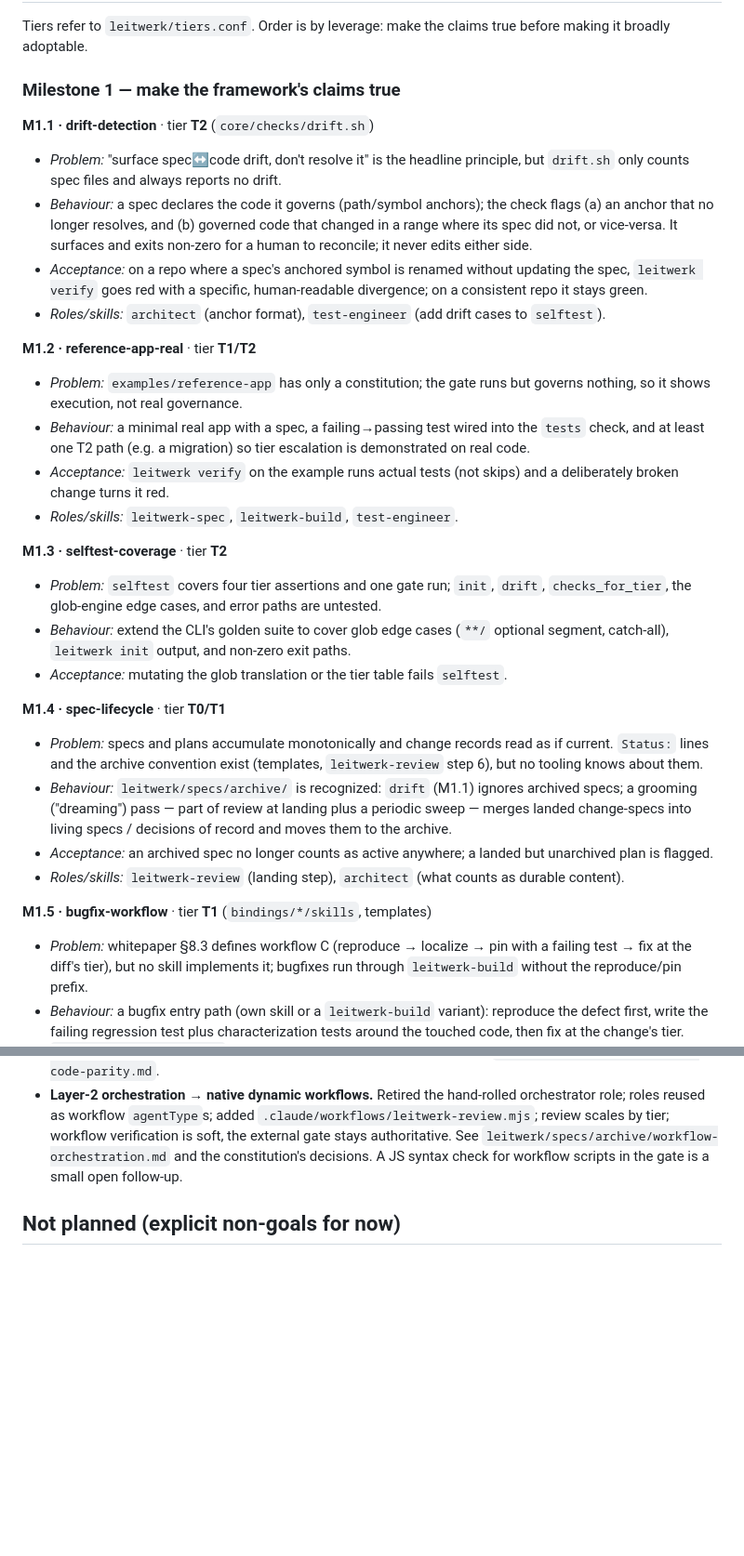
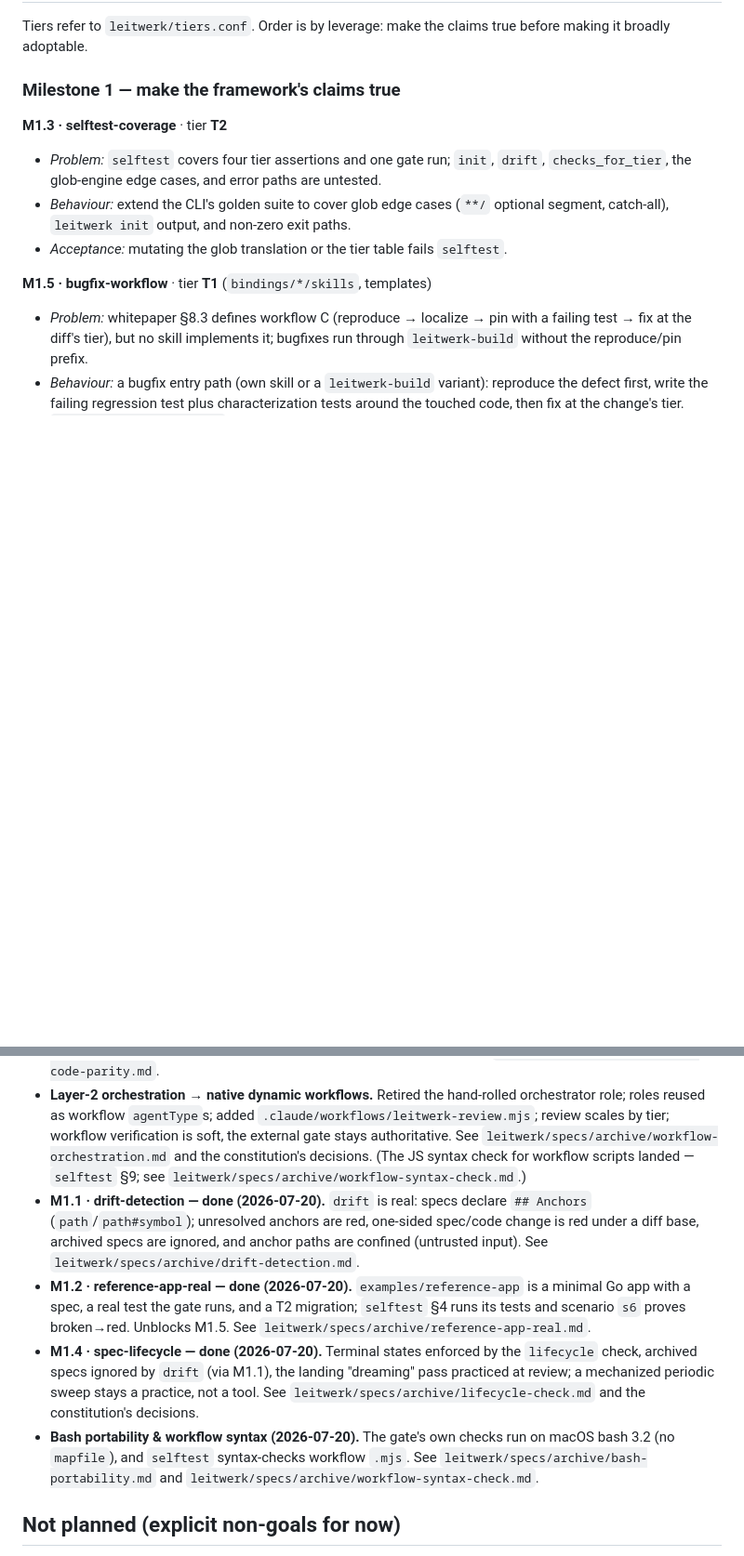
Before and after one commit to cf-sewe/leitwerk-devkit, a Markdown page: leitwerk/roadmap.md, 2 parts joined by grey strips. Shown at 93% size. Rendered like a GitHub page; blank space fills up the shorter version.

Commit message:
Roadmap + constitution: record the landed milestones (human-approved)
Human-owned files, applied via the audited staged-copy route on the human's
in-session approval (they chose "apply both").

roadmap.md — M1.1 (drift-detection), M1.2 (reference-app-real), and M1.4
(spec-lifecycle) move from the backlog to "Recently decided (done)"; the
workflow-orchestration "JS syntax check" follow-up is marked landed. Added a
bullet for the bash-portability and workflow-syntax hardening.

constitution.md — "Roles in play": the CLI now handles untrusted input (drift
parses spec content, M1.1), so `security-reviewer` now applies to gate code
that reads input. This is the threshold the previous note deferred the role to.

Docs only (T0). leitwerk verify --tier T2: green.

Co-Authored-By: Claude Fable 5 <noreply@anthropic.com>

```diff
--- a/leitwerk/roadmap.md
+++ b/leitwerk/roadmap.md
@@ -38,29 +38,6 @@ before making it broadly adoptable.
 
 ### Milestone 1 — make the framework's claims true
 
-**M1.1 · drift-detection** · tier **T2** (`core/checks/drift.sh`)
-- *Problem:* "surface spec↔code drift, don't resolve it" is the headline
-  principle, but `drift.sh` only counts spec files and always reports no drift.
-- *Behaviour:* a spec declares the code it governs (path/symbol anchors); the
-  check flags (a) an anchor that no longer resolves, and (b) governed code that
-  changed in a range where its spec did not, or vice-versa. It surfaces and
-  exits non-zero for a human to reconcile; it never edits either side.
-- *Acceptance:* on a repo where a spec's anchored symbol is renamed without
-  updating the spec, `leitwerk verify` goes red with a specific, human-readable
-  divergence; on a consistent repo it stays green.
-- *Roles/skills:* `architect` (anchor format), `test-engineer` (add drift cases
-  to `selftest`).
-
-**M1.2 · reference-app-real** · tier **T1/T2**
-- *Problem:* `examples/reference-app` has only a constitution; the gate runs but
-  governs nothing, so it shows execution, not real governance.
-- *Behaviour:* a minimal real app with a spec, a failing→passing test wired into
-  the `tests` check, and at least one T2 path (e.g. a migration) so tier
-  escalation is demonstrated on real code.
-- *Acceptance:* `leitwerk verify` on the example runs actual tests (not skips)
-  and a deliberately broken change turns it red.
-- *Roles/skills:* `leitwerk-spec`, `leitwerk-build`, `test-engineer`.
-
 **M1.3 · selftest-coverage** · tier **T2**
 - *Problem:* `selftest` covers four tier assertions and one gate run; `init`,
   `drift`, `checks_for_tier`, the glob-engine edge cases, and error paths are
@@ -68,19 +45,6 @@ before making it broadly adoptable.
 - *Behaviour:* extend the CLI's golden suite to cover glob edge cases (`**/`
   optional segment, catch-all), `leitwerk init` output, and non-zero exit paths.
 - *Acceptance:* mutating the glob translation or the tier table fails `selftest`.
-
-**M1.4 · spec-lifecycle** · tier **T0/T1**
-- *Problem:* specs and plans accumulate monotonically and change records read as
-  if current. `Status:` lines and the archive convention exist (templates,
-  `leitwerk-review` step 6), but no tooling knows about them.
-- *Behaviour:* `leitwerk/specs/archive/` is recognized: `drift` (M1.1) ignores
-  archived specs; a grooming ("dreaming") pass — part of review at landing plus
-  a periodic sweep — merges landed change-specs into living specs / decisions of
-  record and moves them to the archive.
-- *Acceptance:* an archived spec no longer counts as active anywhere; a landed
-  but unarchived plan is flagged.
-- *Roles/skills:* `leitwerk-review` (landing step), `architect` (what counts as
-  durable content).
 
 **M1.5 · bugfix-workflow** · tier **T1** (`bindings/*/skills`, templates)
 - *Problem:* whitepaper §8.3 defines workflow C (reproduce → localize → pin with
@@ -244,7 +208,26 @@ constraint.
   `.claude/workflows/leitwerk-review.mjs`; review scales by tier; workflow
   verification is soft, the external gate stays authoritative. See
   `leitwerk/specs/archive/workflow-orchestration.md` and the constitution's decisions.
-  A JS syntax check for workflow scripts in the gate is a small open follow-up.
+  (The JS syntax check for workflow scripts landed — `selftest` §9; see
+  `leitwerk/specs/archive/workflow-syntax-check.md`.)
+- **M1.1 · drift-detection — done (2026-07-20).** `drift` is real: specs declare
+  `## Anchors` (`path`/`path#symbol`); unresolved anchors are red, one-sided
+  spec/code change is red under a diff base, archived specs are ignored, and
+  anchor paths are confined (untrusted input). See
+  `leitwerk/specs/archive/drift-detection.md`.
+- **M1.2 · reference-app-real — done (2026-07-20).** `examples/reference-app` is
+  a minimal Go app with a spec, a real test the gate runs, and a T2 migration;
+  `selftest` §4 runs its tests and scenario `s6` proves broken→red. Unblocks
+  M1.5. See `leitwerk/specs/archive/reference-app-real.md`.
+- **M1.4 · spec-lifecycle — done (2026-07-20).** Terminal states enforced by the
+  `lifecycle` check, archived specs ignored by `drift` (via M1.1), the landing
+  "dreaming" pass practiced at review; a mechanized periodic sweep stays a
+  practice, not a tool. See `leitwerk/specs/archive/lifecycle-check.md` and the
+  constitution's decisions.
+- **Bash portability & workflow syntax (2026-07-20).** The gate's own checks run
+  on macOS bash 3.2 (no `mapfile`), and `selftest` syntax-checks workflow
+  `.mjs`. See `leitwerk/specs/archive/bash-portability.md` and
+  `leitwerk/specs/archive/workflow-syntax-check.md`.
 
 ## Not planned (explicit non-goals for now)
 - A bespoke spec DSL — specs stay Markdown.
```
Also changed, not shown: leitwerk/constitution.md (+3 -2 lines).
